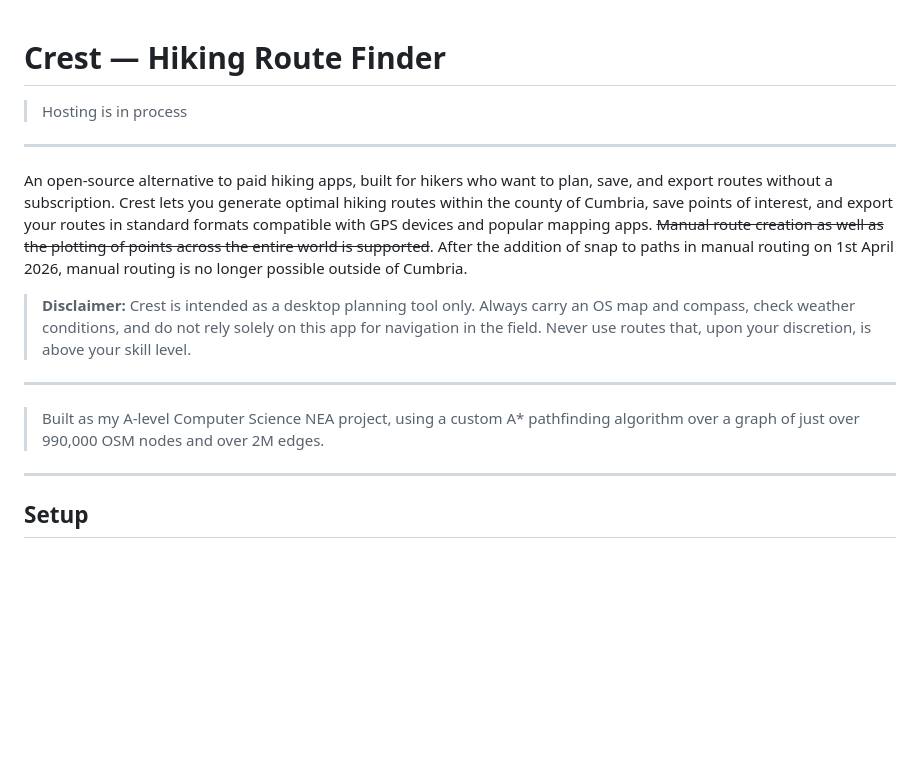
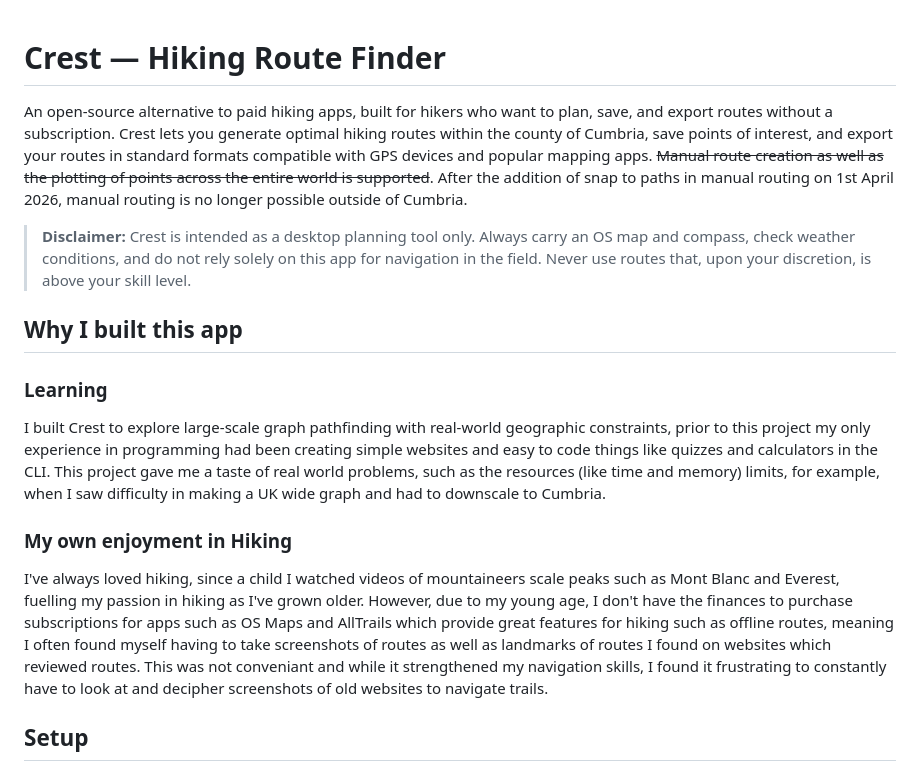
Before and after one commit to abdlfc11/Crest-Hiking-App, a Markdown page: README.md, the part around the change. GitHub-like rendering; blank space fills up the shorter version.

Commit message:
Update README with project details and personal story
Removed outdated hosting note and added sections about the app's purpose and personal motivation for building it.

```diff
--- a/README.md
+++ b/README.md
@@ -1,9 +1,4 @@
 # Crest — Hiking Route Finder
-
-
-
-> Hosting is in process
----
 
 
 An open-source alternative to paid hiking apps, built for hikers who want to plan, save, and export routes without a subscription. Crest lets you generate optimal hiking routes within the county of Cumbria, save points of interest, and export your routes in standard formats compatible with GPS devices and popular mapping apps.
@@ -14,11 +9,13 @@ After the addition of snap to paths in manual routing on 1st April 2026, manual
 carry an OS map and compass, check weather conditions, and do not rely solely
 on this app for navigation in the field. Never use routes that, upon your discretion, is above your skill level.
 
----
+## Why I built this app
 
-> Built as my A-level Computer Science NEA project, using a custom A\* pathfinding algorithm over a graph of just over 990,000 OSM nodes and over 2M edges.
+### Learning
+I built Crest to explore large-scale graph pathfinding with real-world geographic constraints, prior to this project my only experience in programming had been creating simple websites and easy to code things like quizzes and calculators in the CLI. This project gave me a taste of real world problems, such as the resources (like time and memory) limits, for example, when I saw difficulty in making a UK wide graph and had to downscale to Cumbria.
 
----
+### My own enjoyment in Hiking
+I've always loved hiking, since a child I watched videos of mountaineers scale peaks such as Mont Blanc and Everest, fuelling my passion in hiking as I've grown older. However, due to my young age, I don't have the finances to purchase subscriptions for apps such as OS Maps and AllTrails which provide great features for hiking such as offline routes, meaning I often found myself having to take screenshots of routes as well as landmarks of routes I found on websites which reviewed routes. This was not conveniant and while it strengthened my navigation skills, I found it frustrating to constantly have to look at and decipher screenshots of old websites to navigate trails.
 
 ## Setup
 
```
